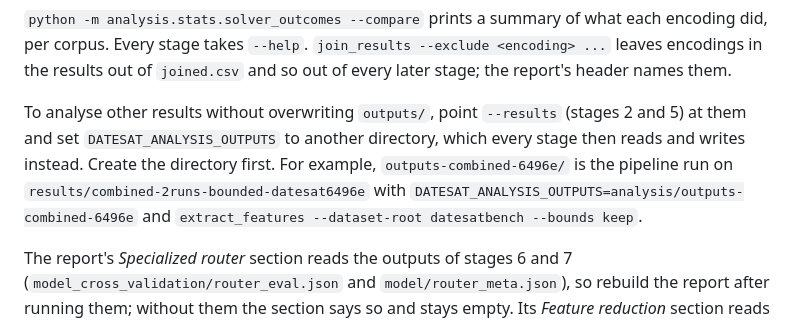
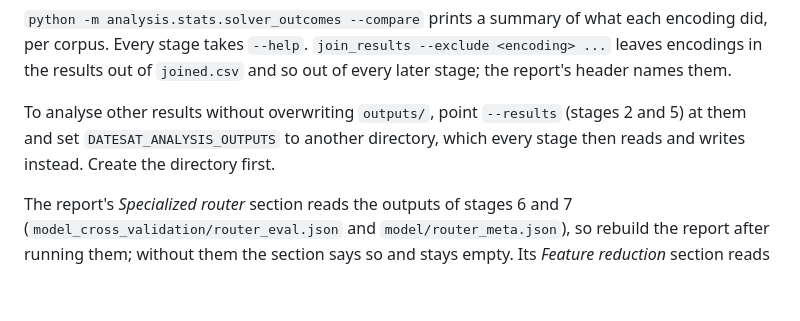
Before and after one commit to cmu-pasta/DateSATBench, a Markdown page: analysis/README.md, the part around the change. Drawn GitHub-style; blank space fills up the shorter version.

Commit message:
drop the outputs-combined-6496e example from analysis/README.md
The directory and the results it was built from are gone.

Co-Authored-By: Claude Opus 5.5 <noreply@anthropic.com>

```diff
--- a/analysis/README.md
+++ b/analysis/README.md
@@ -101,11 +101,7 @@ header names them.
 
 To analyse other results without overwriting `outputs/`, point `--results` (stages 2 and 5)
 at them and set `DATESAT_ANALYSIS_OUTPUTS` to another directory, which every stage then
-reads and writes instead. Create the directory first. For example,
-`outputs-combined-6496e/` is the pipeline run on
-`results/combined-2runs-bounded-datesat6496e` with
-`DATESAT_ANALYSIS_OUTPUTS=analysis/outputs-combined-6496e` and
-`extract_features --dataset-root datesatbench --bounds keep`.
+reads and writes instead. Create the directory first.
 
 The report's *Specialized router* section reads the outputs of stages 6 and 7
 (`model_cross_validation/router_eval.json` and `model/router_meta.json`), so rebuild the
```
